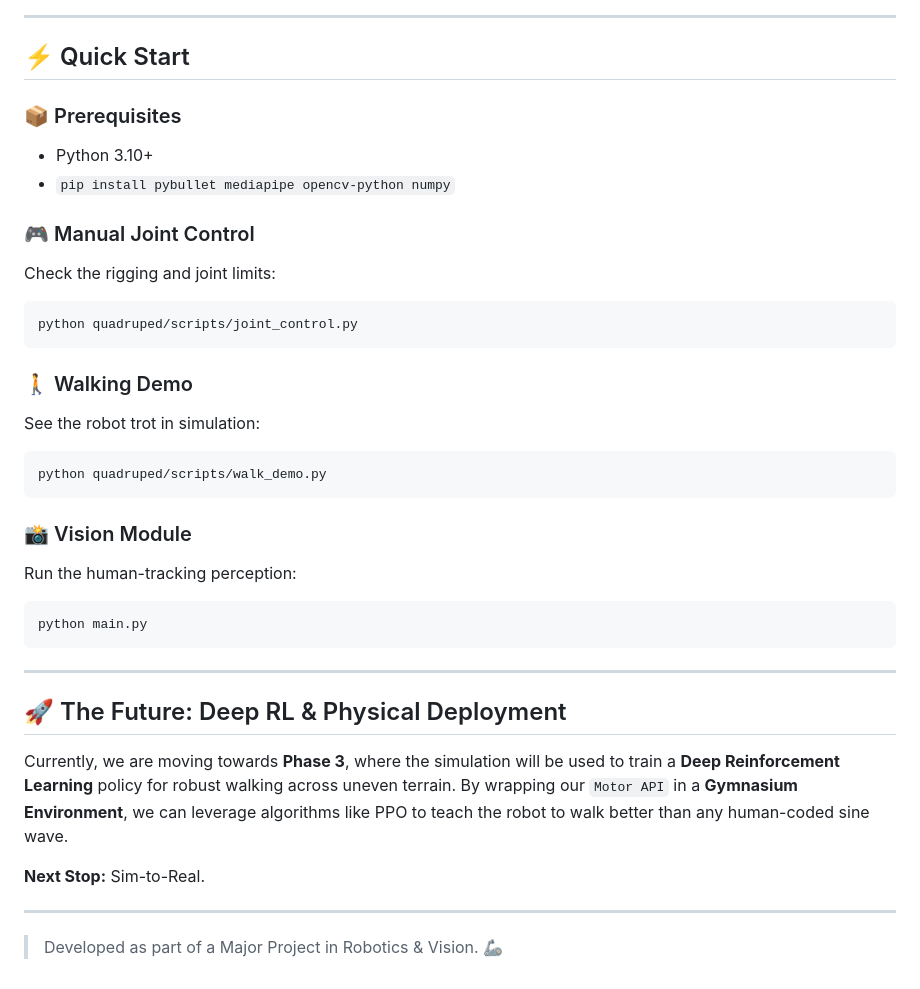
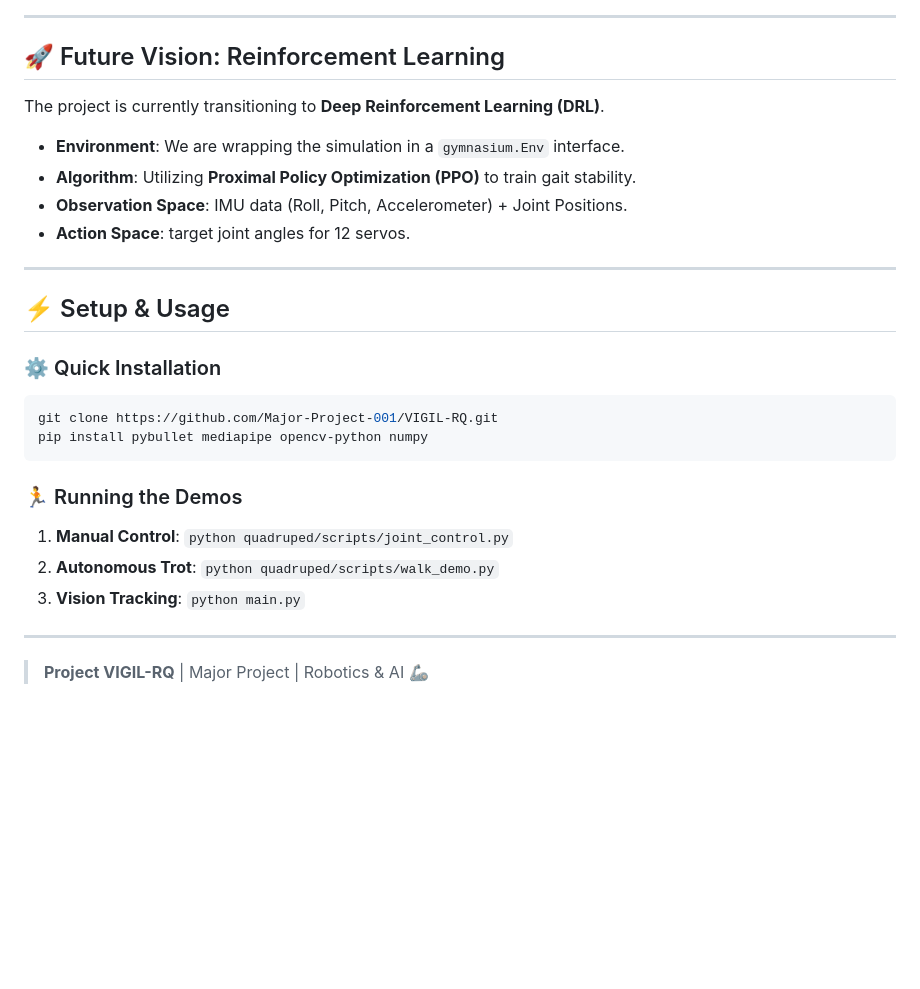
Before and after one commit to Major-Project-001/VIGIL-RQ, a Markdown page: README.md, the part around one of its changes. GitHub-like rendering; blank space fills up the shorter version.

````diff
--- a/README.md
+++ b/README.md
@@ -91,37 +98,28 @@ flowchart TD
 
 ---
 
-## ⚡ Quick Start
+## 🚀 Future Vision: Reinforcement Learning
 
-### 📦 Prerequisites
-- Python 3.10+
-- `pip install pybullet mediapipe opencv-python numpy`
-
-### 🎮 Manual Joint Control
-Check the rigging and joint limits:
-```bash
-python quadruped/scripts/joint_control.py
-```
-
-### 🚶 Walking Demo
-See the robot trot in simulation:
-```bash
-python quadruped/scripts/walk_demo.py
-```
-
-### 📸 Vision Module
-Run the human-tracking perception:
-```bash
-python main.py
-```
+The project is currently transitioning to **Deep Reinforcement Learning (DRL)**.
+*   **Environment**: We are wrapping the simulation in a `gymnasium.Env` interface.
+*   **Algorithm**: Utilizing **Proximal Policy Optimization (PPO)** to train gait stability.
+*   **Observation Space**: IMU data (Roll, Pitch, Accelerometer) + Joint Positions.
+*   **Action Space**: target joint angles for 12 servos.
 
 ---
 
-## 🚀 The Future: Deep RL & Physical Deployment
+## ⚡ Setup & Usage
 
-Currently, we are moving towards **Phase 3**, where the simulation will be used to train a **Deep Reinforcement Learning** policy for robust walking across uneven terrain. By wrapping our `Motor API` in a **Gymnasium Environment**, we can leverage algorithms like PPO to teach the robot to walk better than any human-coded sine wave.
+### ⚙️ Quick Installation
+```bash
+git clone https://github.com/Major-Project-001/VIGIL-RQ.git
+pip install pybullet mediapipe opencv-python numpy
+```
 
-**Next Stop:** Sim-to-Real.
+### 🏃 Running the Demos
+1.  **Manual Control**: `python quadruped/scripts/joint_control.py`
+2.  **Autonomous Trot**: `python quadruped/scripts/walk_demo.py`
+3.  **Vision Tracking**: `python main.py`
 
 ---
-> Developed as part of a Major Project in Robotics & Vision. 🦾
+> **Project VIGIL-RQ** | Major Project | Robotics & AI 🦾
````
Also changed, not shown: other parts of README.md (+71 -64 lines).
